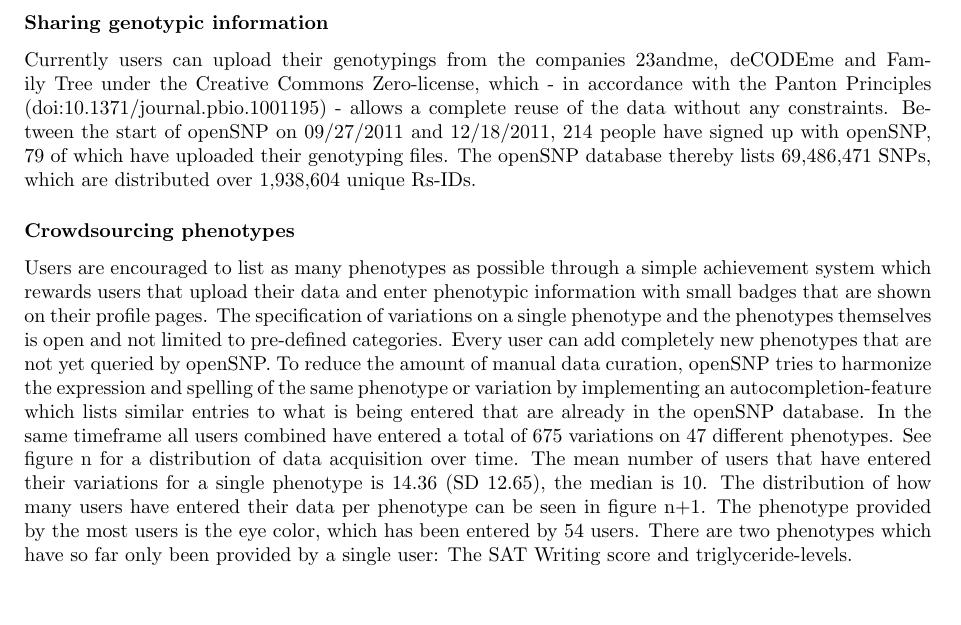
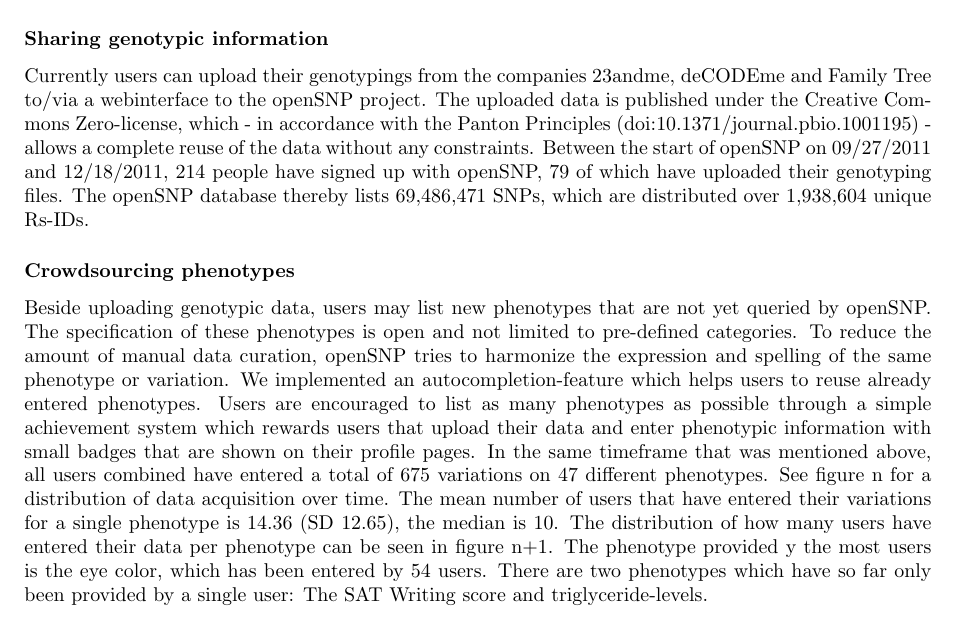
Before and after one commit to tolotos/opensnp_paper, a LaTeX document (paper_draft.tex): part of page 3 of 7, cut so that both start at the same text, the shorter picture padded with empty space. Compiled offline with pdfLaTeX.

Commit message:
New structure for the sharing genotypes and the crowdsourcing phenotypes section. The verbatim package is used to create multi-line comments

```diff
--- a/paper_draft.tex
+++ b/paper_draft.tex
@@ -28,7 +28,8 @@
 %\usepackage{setspace}
 %\doublespacing
 
-
+%FZ: Enable the comment command
+\usepackage{verbatim}
 % Text layout
 \topmargin 0.0cm
 \oddsidemargin 0.5cm
@@ -142,13 +143,55 @@
 \subsection*{openSNP}
 
 The openSNP project (http://opensnp.org) is an open, crowdsourced online platform for both DTC customers and researchers. DTC customers are encouraged to share their genotyping results and connect them with phenotypes to enable GWAS for researchers or any other reuse in a scientific context.
+\begin{comment}
+FZ: That is a good summary, but as Bastian pointed out the reuse is not only
+enabled in a scientific context?
+\end{comment}
 
+\begin{comment}
+FZ:
+\end{comment}
 \subsubsection*{Sharing genotypic information}
-Currently users can upload their genotypings from the companies 23andme, deCODEme and Family Tree under the Creative Commons Zero-license, which - in accordance with the Panton Principles (doi:10.1371/journal.pbio.1001195) - allows a complete reuse of the data without any constraints.
-Between the start of openSNP on 09/27/2011 and 12/18/2011, 214 people have signed up with openSNP, 79 of which have uploaded their genotyping files. The openSNP database thereby lists 69,486,471 SNPs, which are distributed over 1,938,604 unique Rs-IDs.
+Currently users can upload their genotypings from the companies 23andme, deCODEme and Family Tree to/via a webinterface to the openSNP
+project. The uploaded data is published under the Creative Commons Zero-license,
+which - in accordance with the Panton Principles (doi:10.1371/journal.pbio.1001195) -
+allows a complete reuse of the data without any constraints.
+\begin{comment}
+FZ: If that is true, rephrase sentence above
+FZ: Made two sentences out of one.
+\end{comment}
+Between the start of openSNP on 09/27/2011 and 12/18/2011, 214 people have signed
+up with openSNP, 79 of which have uploaded their genotyping files. The openSNP
+database thereby lists 69,486,471 SNPs, which are distributed over 1,938,604 unique Rs-IDs.
+
 \subsubsection*{Crowdsourcing phenotypes}
-Users are encouraged to list as many phenotypes as possible through a simple achievement system which rewards users that upload their data and enter phenotypic information with small badges that are shown on their profile pages. The specification of variations on a single phenotype and the phenotypes themselves is open and not limited to pre-defined categories. Every user can add completely new phenotypes that are not yet queried by openSNP. To reduce the amount of manual data curation, openSNP tries to harmonize the expression and spelling of the same phenotype or variation by implementing an autocompletion-feature which lists similar entries to what is being entered that are already in the openSNP database. In the same timeframe all users combined have entered a total of 675 variations on 47 different phenotypes. See figure n for a distribution of data acquisition over time.
-The mean number of users that have entered their variations for a single phenotype is 14.36 (SD 12.65), the median is 10. The distribution of how many users have entered their data per phenotype can be seen in figure n+1. The phenotype provided by the most users is the eye color, which has been entered by 54 users. There are two phenotypes which have so far only been provided by a single user: The SAT Writing score and triglyceride-levels.
+Beside uploading genotypic data, users may list new phenotypes that are not yet
+queried by openSNP. The specification of these phenotypes  is open and not limited
+to pre-defined categories. To reduce the amount of manual data curation, openSNP tries to harmonize
+the expression and spelling of the same phenotype or variation. We implemented an
+autocompletion-feature which helps users to reuse already entered phenotypes.
+Users are encouraged to list as many phenotypes as possible through a simple
+achievement system which rewards users that upload their data and enter phenotypic
+information with small badges that are shown on their profile pages.
+\begin{comment}
+FZ: I changed the structure of the paragraph to make it a little bit more
+concise.
+I think its best to connect the phenotypes to the above paragraph, explain
+the procedure and then talk about the achievments
+\end{comment}
+In the same timeframe that was mentioned above, all users combined have
+entered a total of 675 variations on 47 different phenotypes. See figure n for a
+distribution of data acquisition over time.
+The mean number of users that have entered their variations for a single phenotype
+is 14.36 (SD 12.65), the median is 10. The distribution of how many users have
+entered their data per phenotype can be seen in figure n+1. The phenotype provided
+y the most users is the eye color, which has been entered by 54 users. There are
+two phenotypes which have so far only been provided by a single user:
+The SAT Writing score and triglyceride-levels.
+\begin{comment}
+FZ: I think we should clarify the difference between variaton and phenotype!
+\end{comment}
+
 \subsubsection*{Connection to external services}
 In order to provide users with relevant information on their respective genotypes, openSNP scans databases of the scientific literature for specific SNPs. A total number of 15,229 documents relevant to the SNP-IDs listed in openSNP could be found in the databases of Mendeley, the Public Library of Science and SNPedia. Of the primary literature, 25 \% are released in open access journals and can be accessed free of charge by every user (Figure n+2). For usability reasons, SNPs are ranked by the amount of information gathered by the external services.The external services themselves are ranked by how easily users can access information from these sources. The SNPedia entries are given the highest impact, as those are already manually curated, followed by open access publications out of the Public Library of Science. Lowest values are given to the Mendeley results, as those aren't necessary freely available to every user. An entry on SNPedia is valued 2.5 times as high as a PLoS publication and 5 times as high as a Mendeley entry.
 \subsubsection*{Data access}
```
